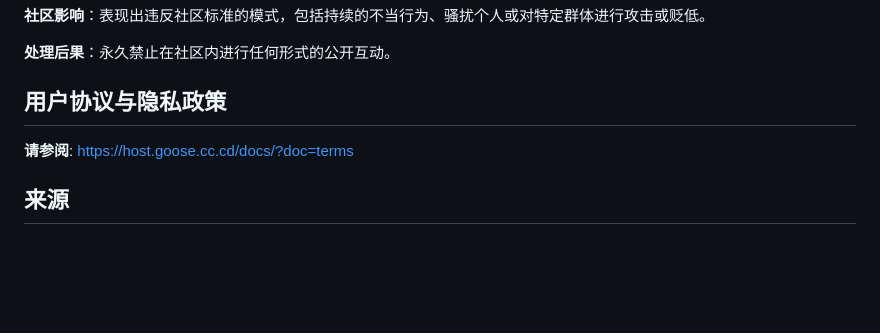
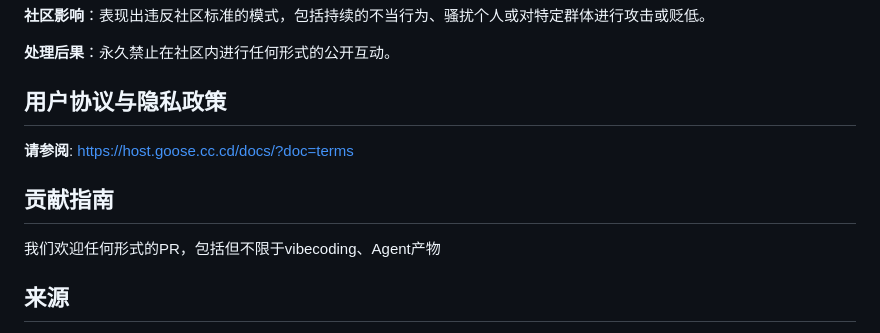
Before and after one commit to Minecraftgoose/GooseHost, a Markdown page: CODE_OF_CONDUCT.md, the part around the change. Drawn GitHub-style; blank space fills up the shorter version.

```diff
--- a/CODE_OF_CONDUCT.md
+++ b/CODE_OF_CONDUCT.md
@@ -82,6 +82,10 @@
 
 **请参阅**: https://host.goose.cc.cd/docs/?doc=terms
 
+## 贡献指南
+
+我们欢迎任何形式的PR，包括但不限于vibecoding、Agent产物
+
 ## 来源
 
 本行为准则改编自 [Contributor Covenant][homepage] 2.0 版，可在 https://www.contributor-covenant.org/version/2/0/code_of_conduct.html 查看。
```
